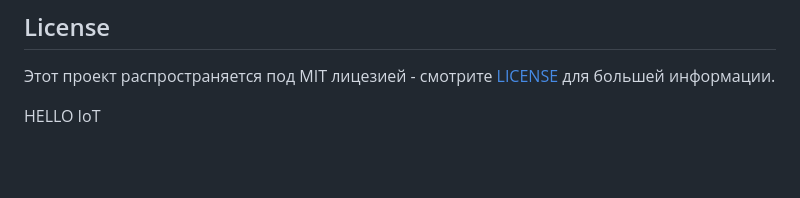
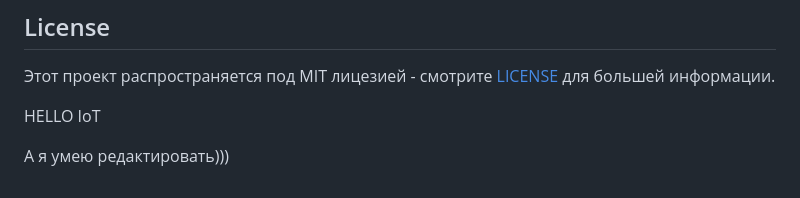
Before and after one commit to Demorein/RuFA-Hub, a Markdown page: README.md, the part around the change. GitHub-like rendering; blank space fills up the shorter version.

```diff
--- a/README.md
+++ b/README.md
@@ -172,3 +172,5 @@ systemctl restart rufa-hub
 Этот проект распространяется под MIT лицезией - смотрите [LICENSE](./LICENSE) для большей информации.
 
 HELLO IoT
+
+А я умею редактировать)))
```
